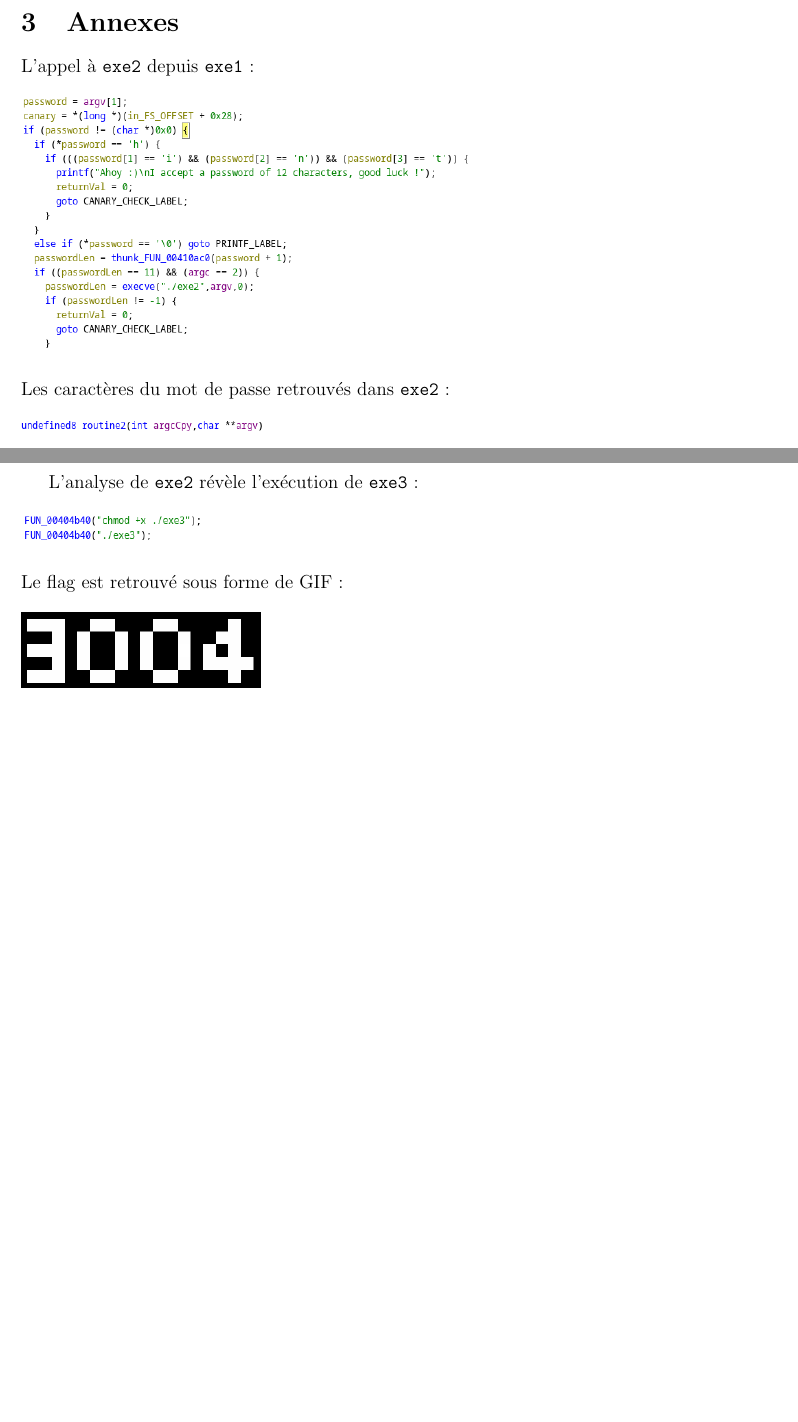
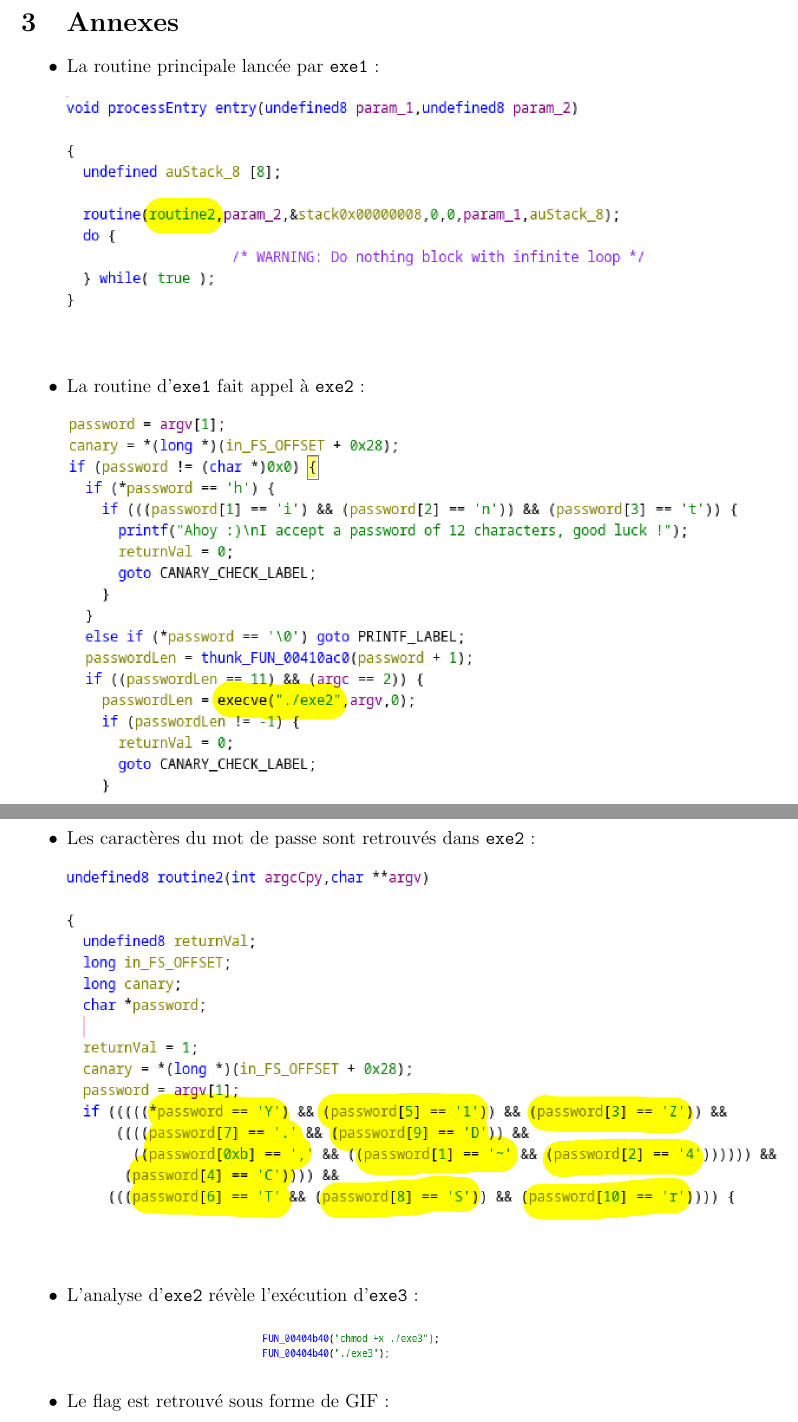
Before and after one commit to Clem0908/ctf24, a LaTeX document (note_de_vuln.tex): two parts of pages 2 and 3 of 3, joined at a grey line, cut so that both start at the same text, the shorter picture padded with empty space. Compiled offline with pdfLaTeX.

Commit message:
update rapport

```diff
--- a/note_de_vuln.tex
+++ b/note_de_vuln.tex
@@ -27,20 +27,25 @@
   \newpage
 
   \section{Annexes}
-  L'appel à \texttt{exe2} depuis \texttt{exe1} : \\
+  \begin{itemize}
+     \item La routine principale lancée par \texttt{exe1} : \\
+    \\
+  \includegraphics[scale=0.5]{"./0.png"}\\
   \\
-  \includegraphics{"./1.png"}\\
-  \\
-  Les caractères du mot de passe retrouvés dans \texttt{exe2} : \\
-  \\
-  \includegraphics{"./2.png"}
+  \item La routine d'\texttt{exe1} fait appel à \texttt{exe2} : \\
+   \\
+  \includegraphics[scale=0.5]{"./1.png"}
 
   \newpage
 
-  L'analyse de \texttt{exe2} révèle l'exécution de \texttt{exe3} : \\
+  \item Les caractères du mot de passe sont retrouvés dans \texttt{exe2} : \\
   \\
+  \includegraphics[scale=0.5]{"./2.png"}\\
+\\
+  \item L'analyse d'\texttt{exe2} révèle l'exécution d'\texttt{exe3} :
+  \begin{center}
   \includegraphics{"./3.png"}\\
-  \\
-  Le flag est retrouvé sous forme de GIF : \\
-  \\
+\end{center}
+  \item Le flag est retrouvé sous forme de GIF :
+  \begin{center}
   \includegraphics{"./4.png"}
```
Also changed, not shown: 0.png (added), 1.png, 2.png, note_de_vuln.pdf, note_de_vuln.tex (2 more changed lines), 1 other file.
